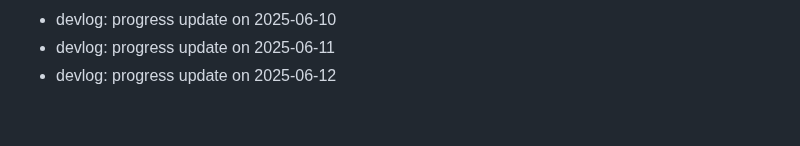
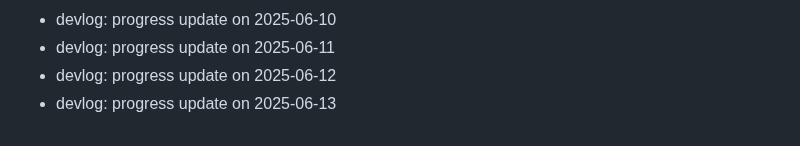
Before and after one commit to ParkerMartina/imxieyi, a Markdown page: DEVLOG.md, the part around the change. Drawn GitHub-style.

Commit message:
docs: devlog 2025-06-13

```diff
--- a/DEVLOG.md
+++ b/DEVLOG.md
@@ -341,3 +341,4 @@ Backfill2 Day 108
 - devlog: progress update on 2025-06-10
 - devlog: progress update on 2025-06-11
 - devlog: progress update on 2025-06-12
+- devlog: progress update on 2025-06-13
```
